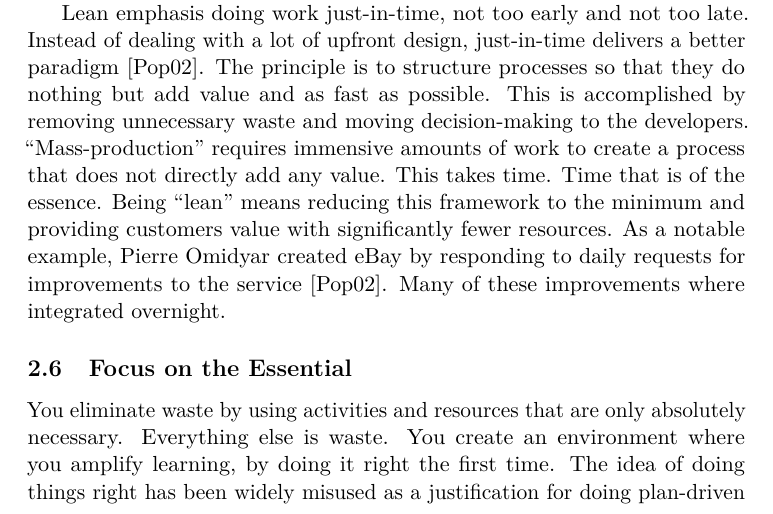
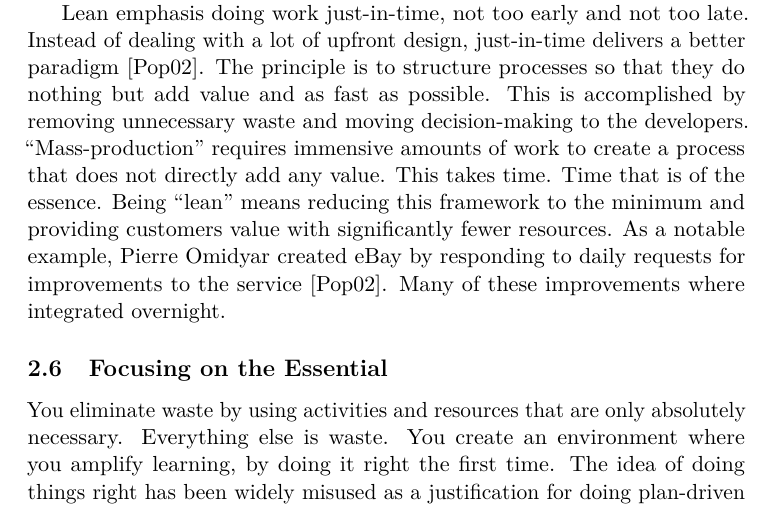
Before and after one commit to kasper/masters-thesis, a LaTeX document (streamlining-software-delivery.tex): part of page 15 of 30, cut so that both start at the same text. Compiled offline with pdfLaTeX.

Commit message:
Fix subsection title

```diff
--- a/streamlining-software-delivery.tex
+++ b/streamlining-software-delivery.tex
@@ -182,7 +182,7 @@ This mentality of continually innovating has become popular among software start
 
 Lean emphasis doing work just-in-time, not too early and not too late. Instead of dealing with a lot of upfront design, just-in-time delivers a better paradigm~\cite{Pop02}. The principle is to structure processes so that they do nothing but add value and as fast as possible. This is accomplished by removing unnecessary waste and moving decision-making to the developers. “Mass-production” requires immensive amounts of work to create a process that does not directly add any value. This takes time. Time that is of the essence. Being “lean” means reducing this framework to the minimum and providing customers value with significantly fewer resources. As a notable example, Pierre Omidyar created eBay by responding to daily requests for improvements to the service~\cite{Pop02}. Many of these improvements where integrated overnight.
 
-\subsection{Focus on the Essential}
+\subsection{Focusing on the Essential}
 
 You eliminate waste by using activities and resources that are only absolutely necessary. Everything else is waste. You create an environment where you amplify learning, by doing it right the first time. The idea of doing things right has been widely misused as a justification for doing plan-driven development with heavy planning~\cite{Pop02}. Instead, software should be developed with short incremental cycles to ensure feedback and learning. This way, developers learn when something can be adjusted and most of all the customer can have direct effect. You concentrate on building features that will bring value by moving other decisions to as late as possible. Commitment should be delayed until there is certain demand that indicates what the users really want.
 
```
Also changed, not shown: streamlining-software-delivery.pdf.
